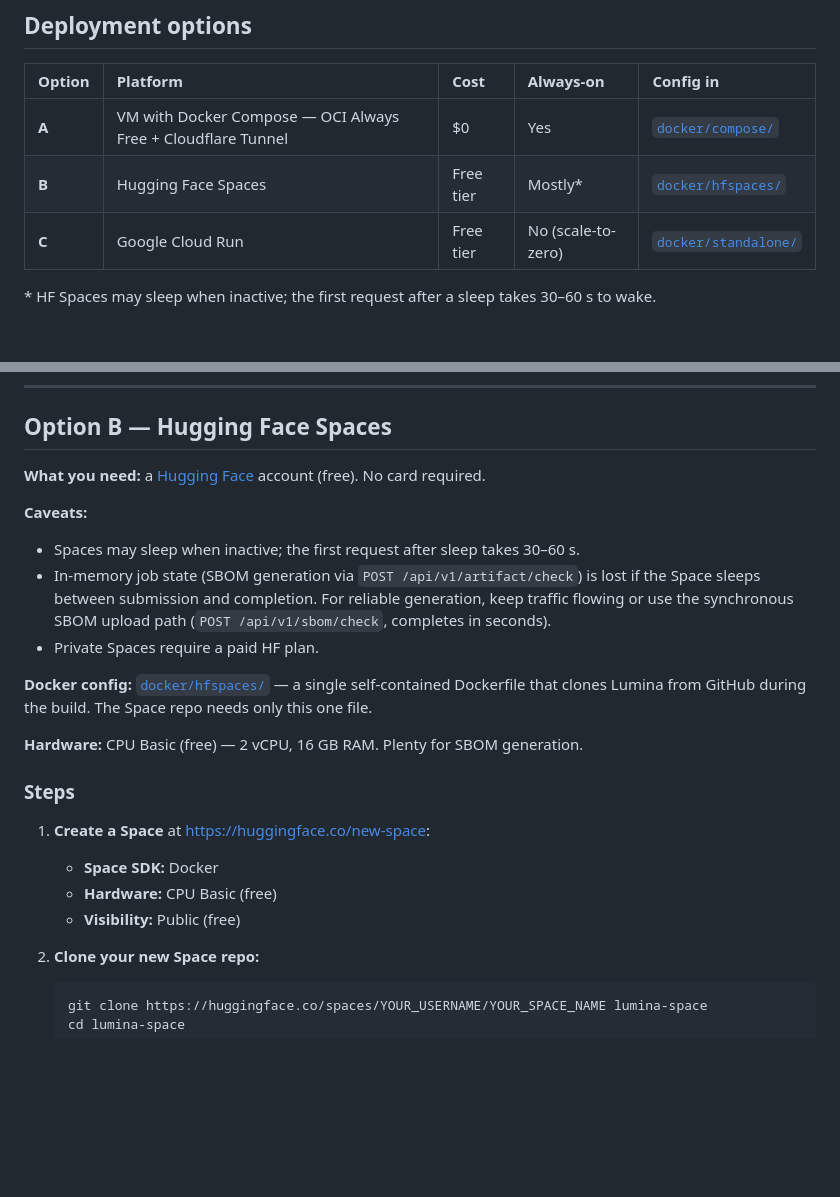
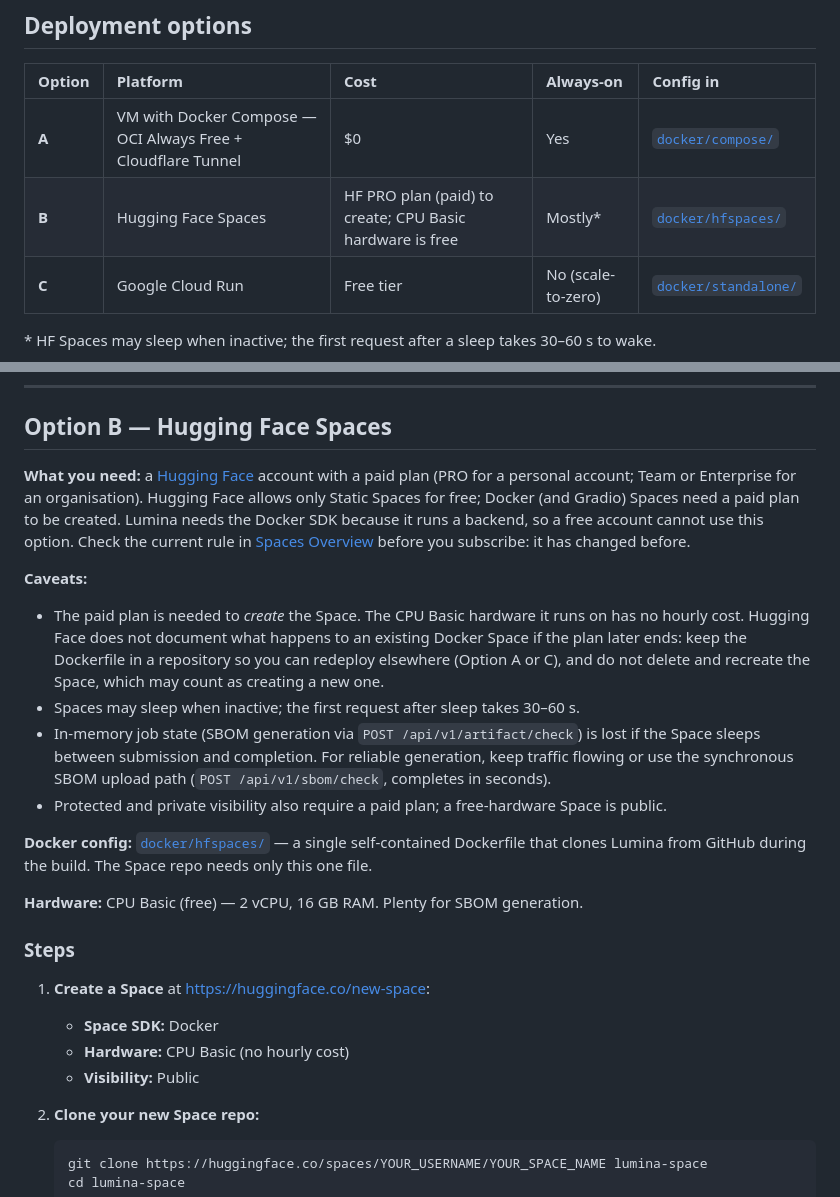
Before and after one commit to bact/lumina, a Markdown page: INSTALL.md, 2 parts joined by grey strips. Drawn GitHub-style; blank space fills up the shorter version.

Commit message:
Docs: Hugging Face Docker Spaces need a paid plan to create
HF now allows only Static Spaces for free; Docker and Gradio Spaces
require a paid plan to create, though CPU Basic hardware has no hourly
cost. Update INSTALL.md Option B and the deployment-options cost notes,
and record that HF does not document what happens to an existing Docker
Space once the plan ends.

```diff
--- a/INSTALL.md
+++ b/INSTALL.md
@@ -15,7 +15,7 @@ situation, then follow its section end-to-end.
 | Option | Platform | Cost | Always-on | Config in |
 | :----- | :------- | :--- | :-------- | :-------- |
 | **A** | VM with Docker Compose — OCI Always Free + Cloudflare Tunnel | $0 | Yes | [`docker/compose/`](docker/compose/) |
-| **B** | Hugging Face Spaces | Free tier | Mostly* | [`docker/hfspaces/`](docker/hfspaces/) |
+| **B** | Hugging Face Spaces | HF PRO plan (paid) to create; CPU Basic hardware is free | Mostly* | [`docker/hfspaces/`](docker/hfspaces/) |
 | **C** | Google Cloud Run | Free tier | No (scale-to-zero) | [`docker/standalone/`](docker/standalone/) |
 
 \* HF Spaces may sleep when inactive; the first request after a sleep takes
@@ -293,17 +293,29 @@ docker compose -f docker-compose.yml -f docker/compose/docker-compose.prod.yml d
 
 ## Option B — Hugging Face Spaces
 
-**What you need:** a [Hugging Face](https://huggingface.co/join) account (free).
-No card required.
+**What you need:** a [Hugging Face](https://huggingface.co/join) account with
+a paid plan (PRO for a personal account; Team or Enterprise for an
+organisation). Hugging Face allows only Static Spaces for free; Docker (and
+Gradio) Spaces need a paid plan to be created. Lumina needs the Docker SDK
+because it runs a backend, so a free account cannot use this option. Check
+the current rule in
+[Spaces Overview](https://huggingface.co/docs/hub/spaces-overview) before you
+subscribe: it has changed before.
 
 **Caveats:**
 
+- The paid plan is needed to *create* the Space. The CPU Basic hardware it
+  runs on has no hourly cost. Hugging Face does not document what happens to an
+  existing Docker Space if the plan later ends: keep the Dockerfile in a
+  repository so you can redeploy elsewhere (Option A or C), and do not delete
+  and recreate the Space, which may count as creating a new one.
 - Spaces may sleep when inactive; the first request after sleep takes 30–60 s.
 - In-memory job state (SBOM generation via `POST /api/v1/artifact/check`) is
   lost if the Space sleeps between submission and completion. For reliable
   generation, keep traffic flowing or use the synchronous SBOM upload path
   (`POST /api/v1/sbom/check`, completes in seconds).
-- Private Spaces require a paid HF plan.
+- Protected and private visibility also require a paid plan; a free-hardware
+  Space is public.
 
 **Docker config:** [`docker/hfspaces/`](docker/hfspaces/) — a single
 self-contained Dockerfile that clones Lumina from GitHub during the build.
@@ -315,8 +327,8 @@ The Space repo needs only this one file.
 
 1. **Create a Space** at <https://huggingface.co/new-space>:
    - **Space SDK:** Docker
-   - **Hardware:** CPU Basic (free)
-   - **Visibility:** Public (free)
+   - **Hardware:** CPU Basic (no hourly cost)
+   - **Visibility:** Public
 
 2. **Clone your new Space repo:**
 
```
Also changed, not shown: working-docs/deployment-options.md (+11 -4 lines).
